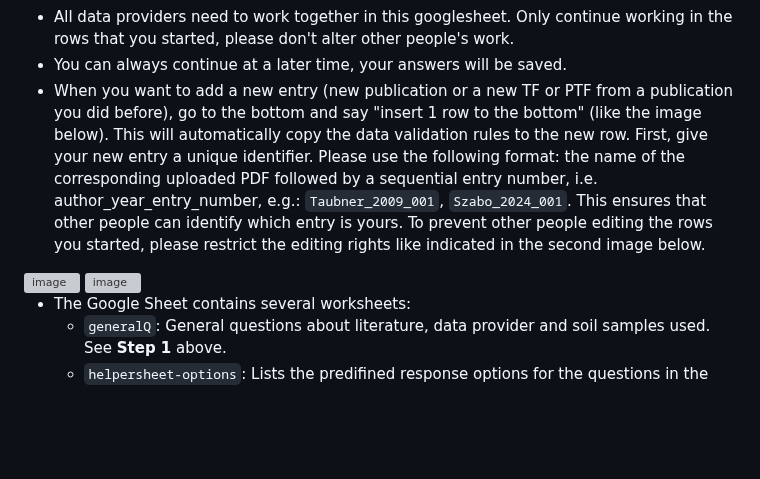
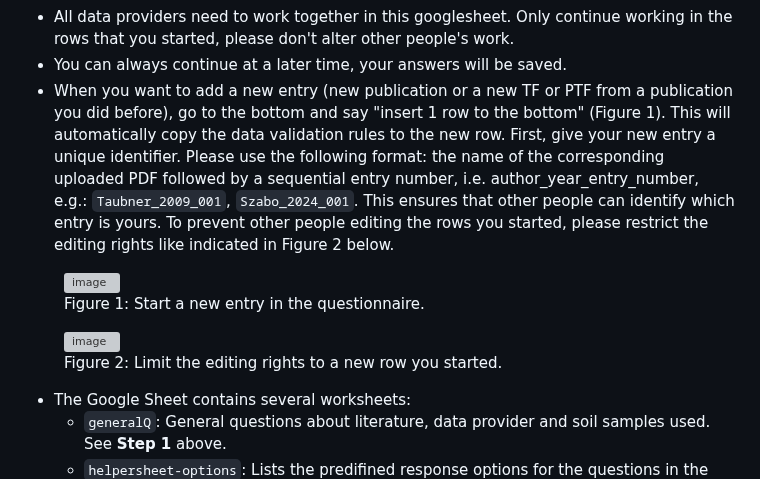
Before and after one commit to soilharmony/wp1-literature-review, a Markdown page: README.md, the part around the change. Drawn GitHub-style; blank space fills up the shorter version; grey boxes are pictures that could not be loaded.

```diff
--- a/README.md
+++ b/README.md
@@ -35,9 +35,17 @@ of research about (pedo) transfer functions. The study focusses on availability
   - The format of the questionnaire allows only to report on 1 TF or PTF at a time. It may therefore be necessary to repeat the questionnaire multiple times for the same publication. Do not include review papers in this questionnaire; use review papers only to find original publications that your literature search missed.
 - All data providers need to work together in this googlesheet. Only continue working in the rows that you started, please don't alter other people's work.
 - You can always continue at a later time, your answers will be saved.
-- When you want to add a new entry (new publication or a new TF or PTF from a publication you did before), go to the bottom and say "insert 1 row to the bottom" (like the image below). This will automatically copy the data validation rules to the new row. First, give your new entry a unique identifier. Please use the following format: the name of the corresponding uploaded PDF followed by a sequential entry number, i.e. author_year_entry_number, e.g.: `Taubner_2009_001`, `Szabo_2024_001`. This ensures that other people can identify which entry is yours. To prevent other people editing the rows you started, please restrict the editing rights like indicated in the second image below.
-<img width="805" height="318" alt="image" src="https://github.com/user-attachments/assets/302f4014-d42a-41a5-9670-68c4c6629c7a" />
-<img width="869" height="429" alt="image" src="https://github.com/user-attachments/assets/addb4f89-7f49-4e00-9efc-92603fe8aabf" />
+- When you want to add a new entry (new publication or a new TF or PTF from a publication you did before), go to the bottom and say "insert 1 row to the bottom" (Figure 1). This will automatically copy the data validation rules to the new row. First, give your new entry a unique identifier. Please use the following format: the name of the corresponding uploaded PDF followed by a sequential entry number, i.e. author_year_entry_number, e.g.: `Taubner_2009_001`, `Szabo_2024_001`. This ensures that other people can identify which entry is yours. To prevent other people editing the rows you started, please restrict the editing rights like indicated in Figure 2 below.
+
+<figure>
+  <img width="805" height="318" alt="image" src="https://github.com/user-attachments/assets/302f4014-d42a-41a5-9670-68c4c6629c7a" />
+  <figcaption>Figure 1: Start a new entry in the questionnaire.</figcaption>
+</figure>
+
+<figure>
+  <img width="869" height="429" alt="image" src="https://github.com/user-attachments/assets/addb4f89-7f49-4e00-9efc-92603fe8aabf" />
+  <figcaption>Figure 2: Limit the editing rights to a new row you started.</figcaption>
+</figure>
 
 - The Google Sheet contains several worksheets:
   - `generalQ`: General questions about literature, data provider and soil samples used. See **Step 1** above.
```
